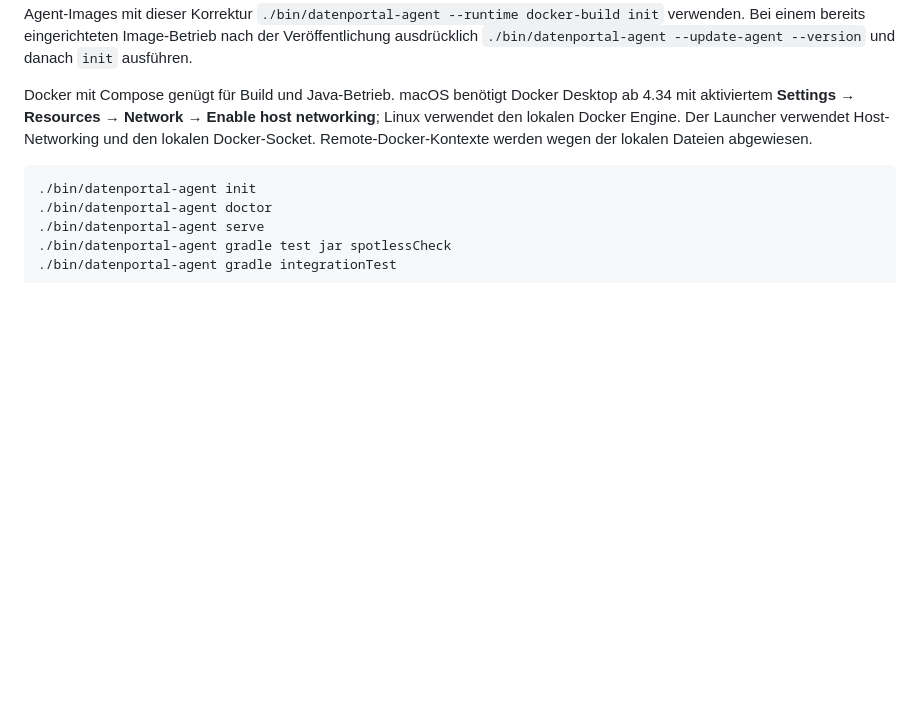
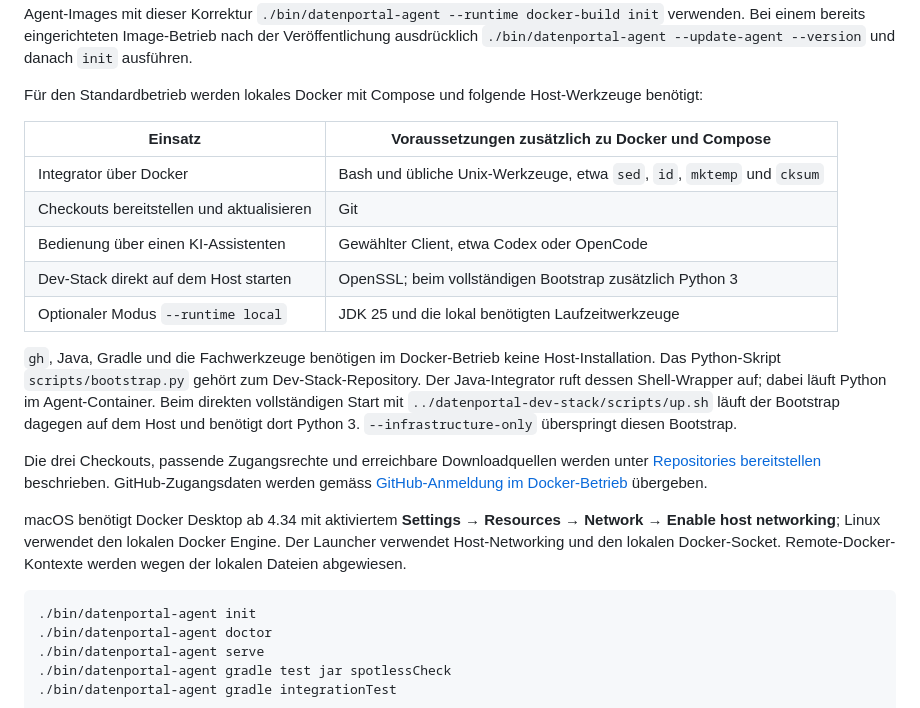
Before and after one commit to edigonzales/datenportal-themenintegrator-agent, a Markdown page: README.md, the part around the change. GitHub-like rendering; blank space fills up the shorter version.

Commit message:
docs: clarify Docker prerequisites and GitHub authentication

```diff
--- a/README.md
+++ b/README.md
@@ -66,7 +66,32 @@ Bis zur Veröffentlichung eines Agent-Images mit dieser Korrektur
 eingerichteten Image-Betrieb nach der Veröffentlichung ausdrücklich
 `./bin/datenportal-agent --update-agent --version` und danach `init` ausführen.
 
-Docker mit Compose genügt für Build und Java-Betrieb. macOS benötigt Docker
+Für den Standardbetrieb werden lokales Docker mit Compose und folgende
+Host-Werkzeuge benötigt:
+
+| Einsatz | Voraussetzungen zusätzlich zu Docker und Compose |
+|---|---|
+| Integrator über Docker | Bash und übliche Unix-Werkzeuge, etwa `sed`, `id`, `mktemp` und `cksum` |
+| Checkouts bereitstellen und aktualisieren | Git |
+| Bedienung über einen KI-Assistenten | Gewählter Client, etwa Codex oder OpenCode |
+| Dev-Stack direkt auf dem Host starten | OpenSSL; beim vollständigen Bootstrap zusätzlich Python 3 |
+| Optionaler Modus `--runtime local` | JDK 25 und die lokal benötigten Laufzeitwerkzeuge |
+
+`gh`, Java, Gradle und die Fachwerkzeuge benötigen im Docker-Betrieb keine
+Host-Installation. Das Python-Skript `scripts/bootstrap.py` gehört zum
+Dev-Stack-Repository. Der Java-Integrator ruft dessen Shell-Wrapper auf; dabei
+läuft Python im Agent-Container. Beim direkten vollständigen Start mit
+`../datenportal-dev-stack/scripts/up.sh` läuft der Bootstrap dagegen auf dem
+Host und benötigt dort Python 3. `--infrastructure-only` überspringt diesen
+Bootstrap.
+
+Die drei Checkouts, passende Zugangsrechte und erreichbare Downloadquellen
+werden unter [Repositories bereitstellen](docs/anwenderhandbuch.md#repositories-bereitstellen)
+beschrieben. GitHub-Zugangsdaten werden gemäss
+[GitHub-Anmeldung im Docker-Betrieb](docs/anwenderhandbuch.md#github-anmeldung-im-docker-betrieb)
+übergeben.
+
+macOS benötigt Docker
 Desktop ab 4.34 mit aktiviertem **Settings → Resources → Network → Enable host
 networking**; Linux verwendet den lokalen Docker Engine. Der Launcher verwendet
 Host-Networking und den lokalen Docker-Socket. Remote-Docker-Kontexte werden
```
Also changed, not shown: docs/anwenderhandbuch.md (+80 -9 lines).
